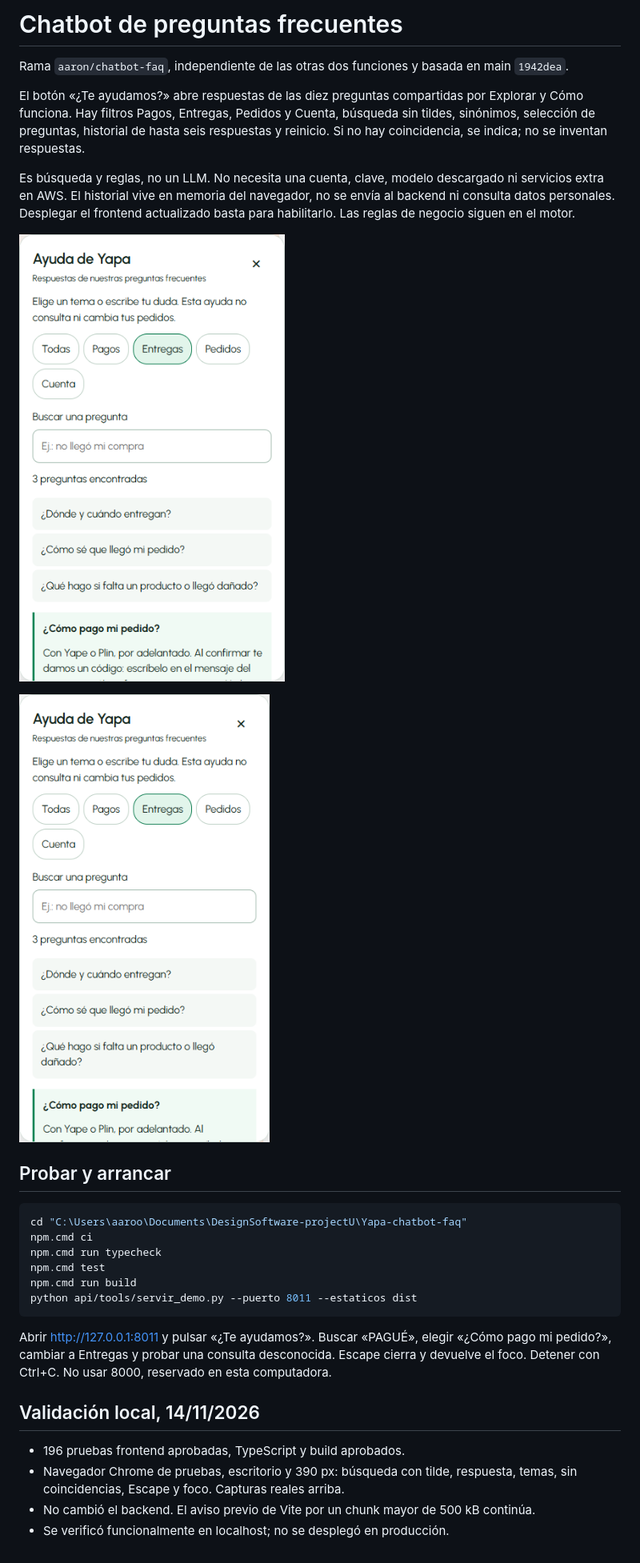
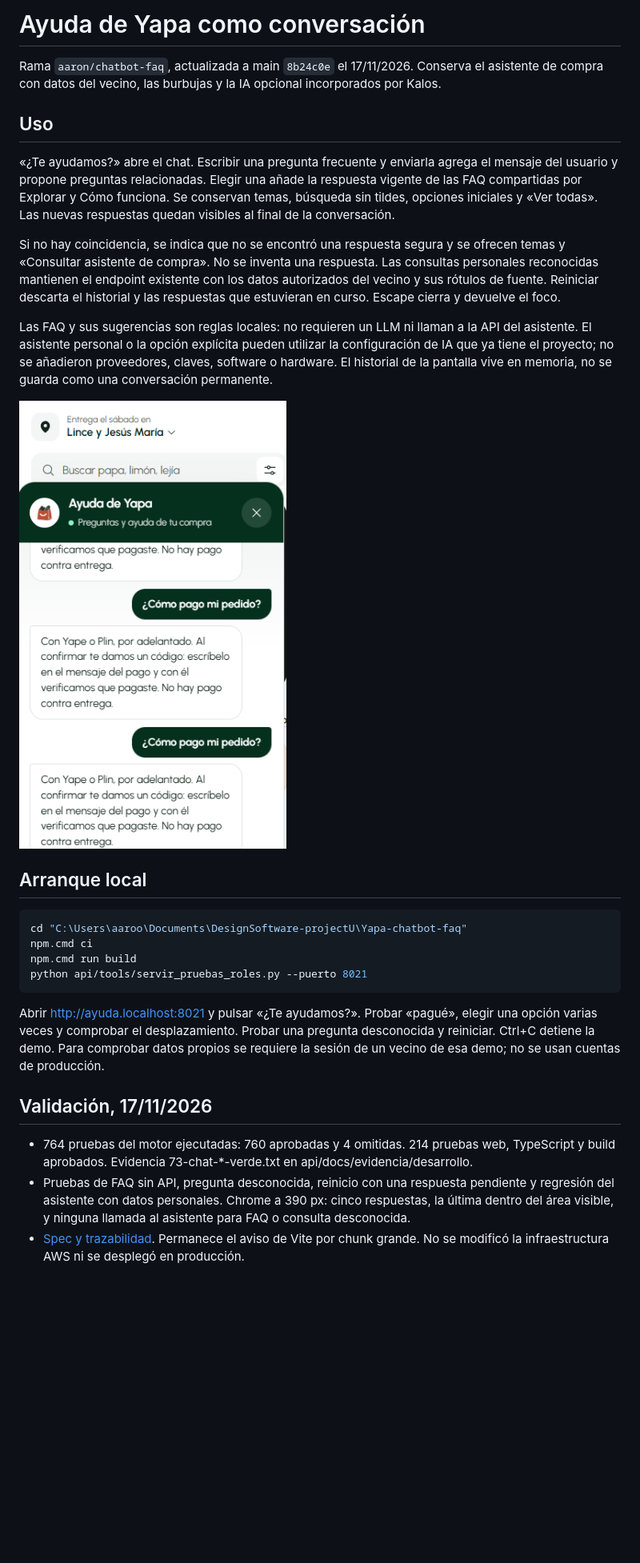
Before and after one commit to kaloslazo/Yapa, a Markdown page: docs/chatbot-faq/README.md, the part around the change. Shown at 80% size. GitHub-like rendering; pictures changed too: docs/chatbot-faq/chat-17nov.png (added); blank space fills up the shorter version.

Commit message:
docs: chat validado

````diff
--- a/docs/chatbot-faq/README.md
+++ b/docs/chatbot-faq/README.md
@@ -1,31 +1,30 @@
-# Chatbot de preguntas frecuentes
+# Ayuda de Yapa como conversación
 
-Rama `aaron/chatbot-faq`, independiente de las otras dos funciones y basada en main `1942dea`.
+Rama `aaron/chatbot-faq`, actualizada a main `8b24c0e` el 17/11/2026. Conserva el asistente de compra con datos del vecino, las burbujas y la IA opcional incorporados por Kalos.
 
-El botón «¿Te ayudamos?» abre respuestas de las diez preguntas compartidas por Explorar y Cómo funciona. Hay filtros Pagos, Entregas, Pedidos y Cuenta, búsqueda sin tildes, sinónimos, selección de preguntas, historial de hasta seis respuestas y reinicio. Si no hay coincidencia, se indica; no se inventan respuestas.
+## Uso
 
-Es búsqueda y reglas, no un LLM. No necesita una cuenta, clave, modelo descargado ni servicios extra en AWS. El historial vive en memoria del navegador, no se envía al backend ni consulta datos personales. Desplegar el frontend actualizado basta para habilitarlo. Las reglas de negocio siguen en el motor.
+«¿Te ayudamos?» abre el chat. Escribir una pregunta frecuente y enviarla agrega el mensaje del usuario y propone preguntas relacionadas. Elegir una añade la respuesta vigente de las FAQ compartidas por Explorar y Cómo funciona. Se conservan temas, búsqueda sin tildes, opciones iniciales y «Ver todas». Las nuevas respuestas quedan visibles al final de la conversación.
 
-![Ayuda con temas y búsqueda](chatbot.png)
+Si no hay coincidencia, se indica que no se encontró una respuesta segura y se ofrecen temas y «Consultar asistente de compra». No se inventa una respuesta. Las consultas personales reconocidas mantienen el endpoint existente con los datos autorizados del vecino y sus rótulos de fuente. Reiniciar descarta el historial y las respuestas que estuvieran en curso. Escape cierra y devuelve el foco.
 
-![Ayuda en pantalla de 390 px](chatbot-movil.png)
+Las FAQ y sus sugerencias son reglas locales: no requieren un LLM ni llaman a la API del asistente. El asistente personal o la opción explícita pueden utilizar la configuración de IA que ya tiene el proyecto; no se añadieron proveedores, claves, software o hardware. El historial de la pantalla vive en memoria, no se guarda como una conversación permanente.
 
-## Probar y arrancar
+![Conversación móvil y última respuesta visible](chat-17nov.png)
+
+## Arranque local
 
 ```powershell
 cd "C:\Users\aaroo\Documents\DesignSoftware-projectU\Yapa-chatbot-faq"
 npm.cmd ci
-npm.cmd run typecheck
-npm.cmd test
 npm.cmd run build
-python api/tools/servir_demo.py --puerto 8011 --estaticos dist
+python api/tools/servir_pruebas_roles.py --puerto 8021
 ```
 
-Abrir http://127.0.0.1:8011 y pulsar «¿Te ayudamos?». Buscar «PAGUÉ», elegir «¿Cómo pago mi pedido?», cambiar a Entregas y probar una consulta desconocida. Escape cierra y devuelve el foco. Detener con Ctrl+C. No usar 8000, reservado en esta computadora.
+Abrir http://ayuda.localhost:8021 y pulsar «¿Te ayudamos?». Probar «pagué», elegir una opción varias veces y comprobar el desplazamiento. Probar una pregunta desconocida y reiniciar. Ctrl+C detiene la demo. Para comprobar datos propios se requiere la sesión de un vecino de esa demo; no se usan cuentas de producción.
 
-## Validación local, 14/11/2026
+## Validación, 17/11/2026
 
-- 196 pruebas frontend aprobadas, TypeScript y build aprobados.
-- Navegador Chrome de pruebas, escritorio y 390 px: búsqueda con tilde, respuesta, temas, sin coincidencias, Escape y foco. Capturas reales arriba.
-- No cambió el backend. El aviso previo de Vite por un chunk mayor de 500 kB continúa.
-- Se verificó funcionalmente en localhost; no se desplegó en producción.
+- 764 pruebas del motor ejecutadas: 760 aprobadas y 4 omitidas. 214 pruebas web, TypeScript y build aprobados. Evidencia 73-chat-*-verde.txt en api/docs/evidencia/desarrollo.
+- Pruebas de FAQ sin API, pregunta desconocida, reinicio con una respuesta pendiente y regresión del asistente con datos personales. Chrome a 390 px: cinco respuestas, la última dentro del área visible, y ninguna llamada al asistente para FAQ o consulta desconocida.
+- [Spec y trazabilidad](../../api/docs/desarrollo/73-chat-conversacion.md). Permanece el aviso de Vite por chunk grande. No se modificó la infraestructura AWS ni se desplegó en producción.
````
Also changed, not shown: 6 other files.
